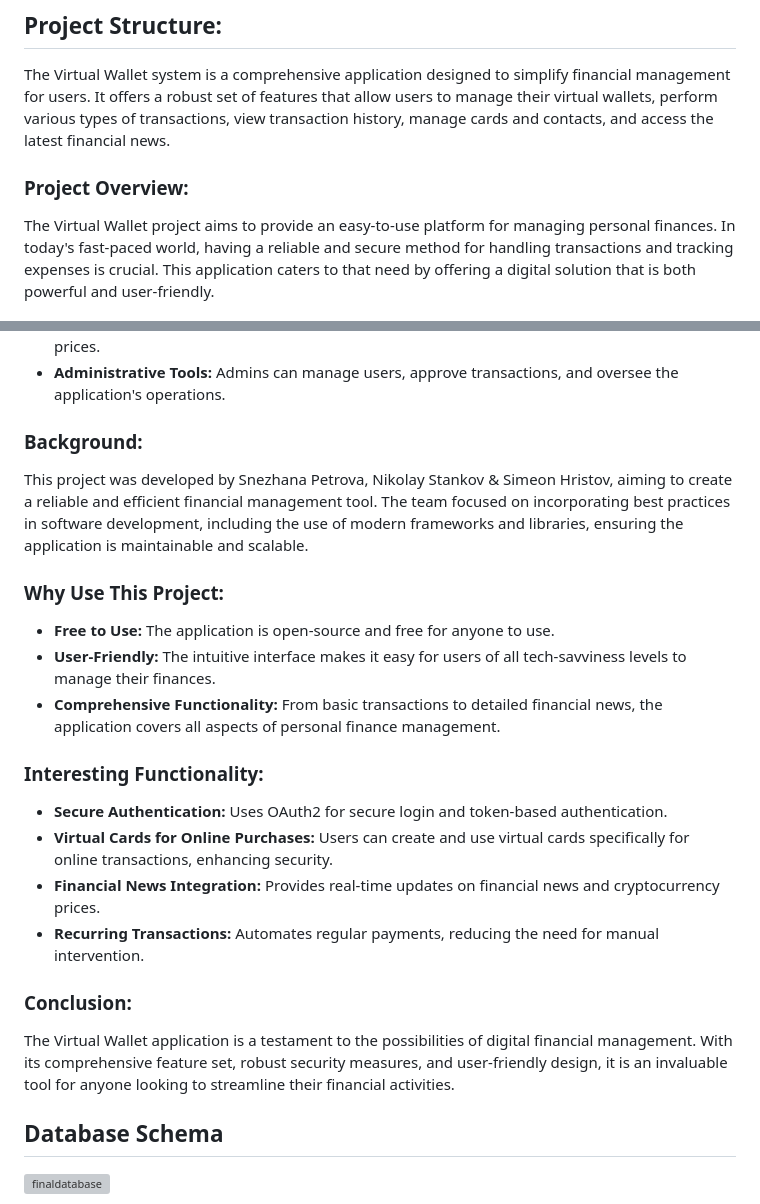
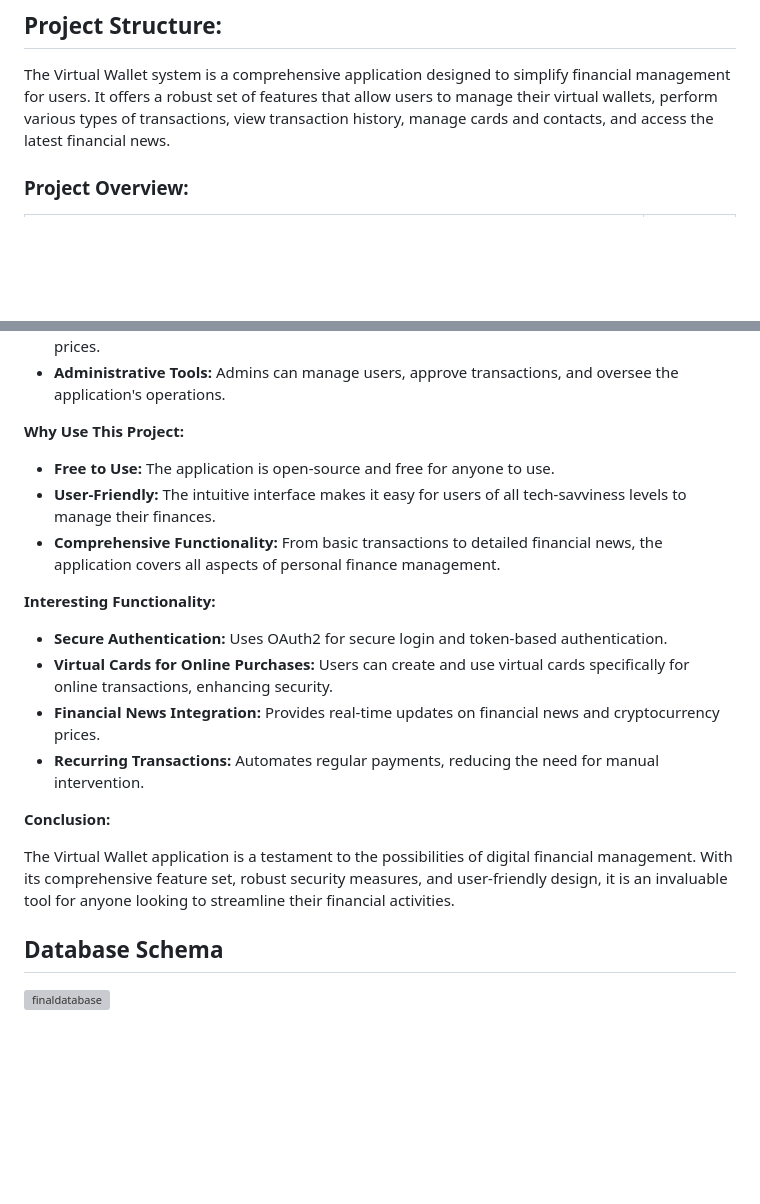
Before and after one commit to TA-OOP-TEAMWORK-PROJECT/Virtual-Wallet, a Markdown page: README.md, 2 parts joined by grey strips. Drawn GitHub-style; blank space fills up the shorter version; grey boxes are pictures that could not be loaded.

```diff
--- a/README.md
+++ b/README.md
@@ -18,6 +18,7 @@ This project aims to create a secure and efficient Virtual Wallet System backend
 ## **Project Structure:**
 The Virtual Wallet system is a comprehensive application designed to simplify financial management for users. It offers a robust set of features that allow users to manage their virtual wallets, perform various types of transactions, view transaction history, manage cards and contacts, and access the latest financial news.
 
+
+
 ### **Project Overview:**
-The Virtual Wallet project aims to provide an easy-to-use platform for managing personal finances. In today's fast-paced world, having a reliable and secure method for handling transactions and tracking expenses is crucial. This application caters to that need by offering a digital solution that is both powerful and user-friendly.
 
@@ -35,22 +36,26 @@ The Virtual Wallet project aims to provide an easy-to-use platform for managing
 - **Financial News:** Users can stay updated with the latest financial news and top cryptocurrency prices.
 - **Administrative Tools:** Admins can manage users, approve transactions, and oversee the application's operations.
 
-### **Background:**
-This project was developed by Snezhana Petrova, Nikolay Stankov & Simeon Hristov, aiming to create a reliable and efficient financial management tool. The team focused on incorporating best practices in software development, including the use of modern frameworks and libraries, ensuring the application is maintainable and scalable.
+**Why Use This Project:**
 
-### **Why Use This Project:**
 - **Free to Use:** The application is open-source and free for anyone to use.
 - **User-Friendly:** The intuitive interface makes it easy for users of all tech-savviness levels to manage their finances.
 - **Comprehensive Functionality:** From basic transactions to detailed financial news, the application covers all aspects of personal finance management.
 
-### **Interesting Functionality:**
+**Interesting Functionality:**
+
 - **Secure Authentication:** Uses OAuth2 for secure login and token-based authentication.
 - **Virtual Cards for Online Purchases:** Users can create and use virtual cards specifically for online transactions, enhancing security.
 - **Financial News Integration:** Provides real-time updates on financial news and cryptocurrency prices.
 - **Recurring Transactions:** Automates regular payments, reducing the need for manual intervention.
 
-### **Conclusion:**
+**Conclusion:**
+
 The Virtual Wallet application is a testament to the possibilities of digital financial management. With its comprehensive feature set, robust security measures, and user-friendly design, it is an invaluable tool for anyone looking to streamline their financial activities.
+
+
+
+
 
 ## **Database Schema**
 ![finaldatabase](https://github.com/TA-OOP-TEAMWORK-PROJECT/Virtual-Wallet/assets/156197933/082f2a84-daa1-481d-80a7-45572179cd59)
```
Also changed, not shown: other parts of README.md (+5 -5 lines).
